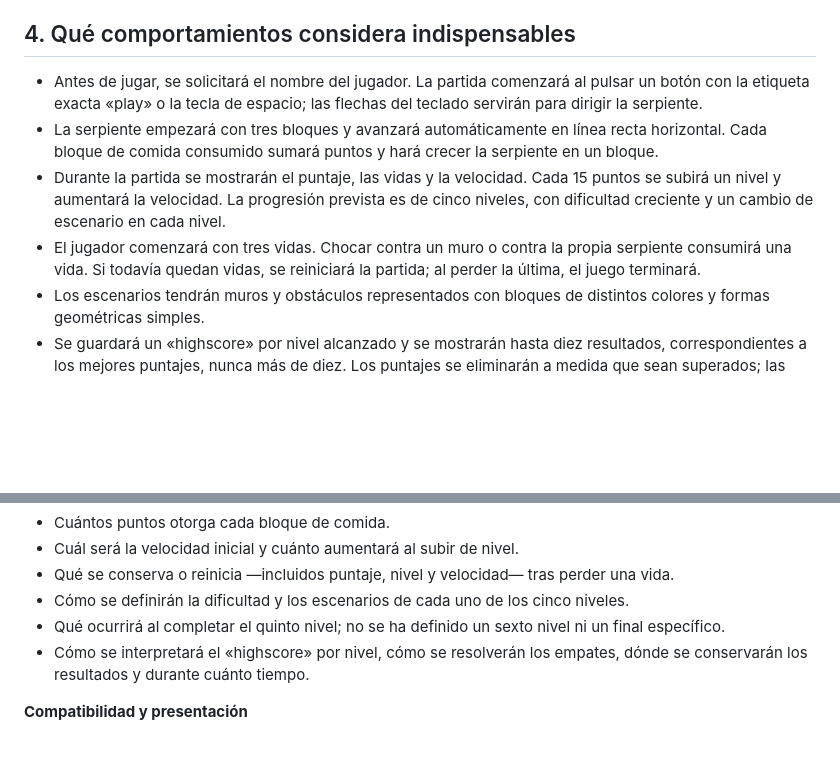
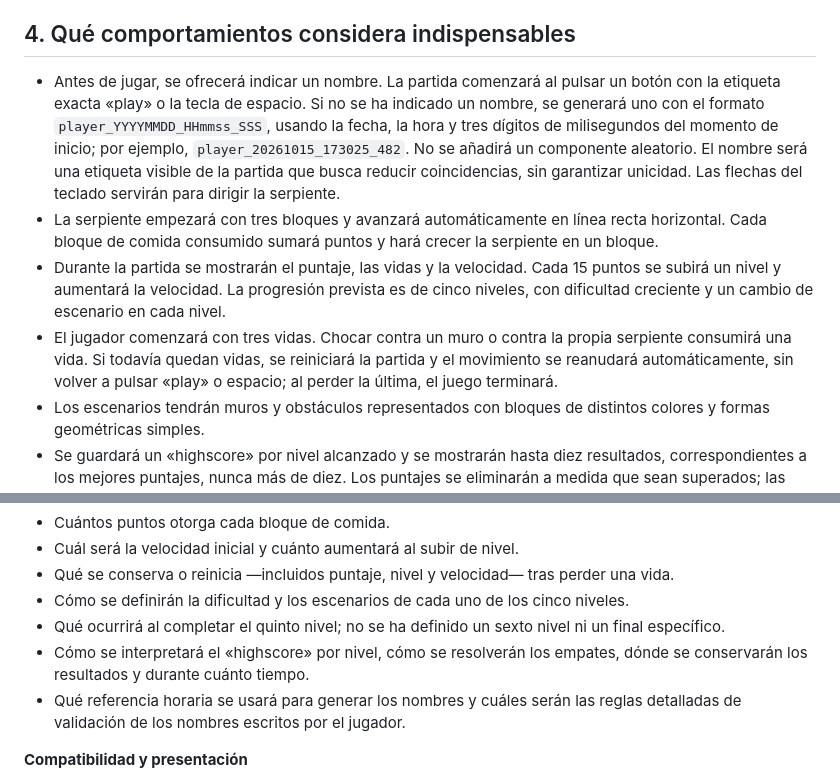
Before and after one commit to javerage/python-defensive-security, a Markdown page: docs/pi/idea-proyecto-snake.md, 2 parts joined by grey strips. GitHub-like rendering; blank space fills up the shorter version.

Commit message:
docs(pi): sync Snake name and restart rules across idea and flow

```diff
--- a/docs/pi/idea-proyecto-snake.md
+++ b/docs/pi/idea-proyecto-snake.md
@@ -22,10 +22,10 @@ Al terminar la partida, se mostrarán el nombre del jugador y los resultados alc
 
 ## 4. Qué comportamientos considera indispensables
 
-- Antes de jugar, se solicitará el nombre del jugador. La partida comenzará al pulsar un botón con la etiqueta exacta «play» o la tecla de espacio; las flechas del teclado servirán para dirigir la serpiente.
+- Antes de jugar, se ofrecerá indicar un nombre. La partida comenzará al pulsar un botón con la etiqueta exacta «play» o la tecla de espacio. Si no se ha indicado un nombre, se generará uno con el formato `player_YYYYMMDD_HHmmss_SSS`, usando la fecha, la hora y tres dígitos de milisegundos del momento de inicio; por ejemplo, `player_20261015_173025_482`. No se añadirá un componente aleatorio. El nombre será una etiqueta visible de la partida que busca reducir coincidencias, sin garantizar unicidad. Las flechas del teclado servirán para dirigir la serpiente.
 - La serpiente empezará con tres bloques y avanzará automáticamente en línea recta horizontal. Cada bloque de comida consumido sumará puntos y hará crecer la serpiente en un bloque.
 - Durante la partida se mostrarán el puntaje, las vidas y la velocidad. Cada 15 puntos se subirá un nivel y aumentará la velocidad. La progresión prevista es de cinco niveles, con dificultad creciente y un cambio de escenario en cada nivel.
-- El jugador comenzará con tres vidas. Chocar contra un muro o contra la propia serpiente consumirá una vida. Si todavía quedan vidas, se reiniciará la partida; al perder la última, el juego terminará.
+- El jugador comenzará con tres vidas. Chocar contra un muro o contra la propia serpiente consumirá una vida. Si todavía quedan vidas, se reiniciará la partida y el movimiento se reanudará automáticamente, sin volver a pulsar «play» o espacio; al perder la última, el juego terminará.
 - Los escenarios tendrán muros y obstáculos representados con bloques de distintos colores y formas geométricas simples.
 - Se guardará un «highscore» por nivel alcanzado y se mostrarán hasta diez resultados, correspondientes a los mejores puntajes, nunca más de diez. Los puntajes se eliminarán a medida que sean superados; las reglas del registro por nivel y de los empates, así como la forma y el tiempo de almacenamiento, siguen pendientes.
 - La interfaz se adaptará a distintos tamaños de ventana en computadora. El tamaño mínimo y los dispositivos compatibles siguen pendientes; no se confirma soporte para teléfonos, tabletas ni controles táctiles.
@@ -54,6 +54,7 @@ Siguen pendientes decisiones necesarias para concretar las reglas y la presentac
 - Cómo se definirán la dificultad y los escenarios de cada uno de los cinco niveles.
 - Qué ocurrirá al completar el quinto nivel; no se ha definido un sexto nivel ni un final específico.
 - Cómo se interpretará el «highscore» por nivel, cómo se resolverán los empates, dónde se conservarán los resultados y durante cuánto tiempo.
+- Qué referencia horaria se usará para generar los nombres y cuáles serán las reglas detalladas de validación de los nombres escritos por el jugador.
 
 **Compatibilidad y presentación**
 
```
Also changed, not shown: docs/pi/game-flow-snake.md (+16 -17 lines).
